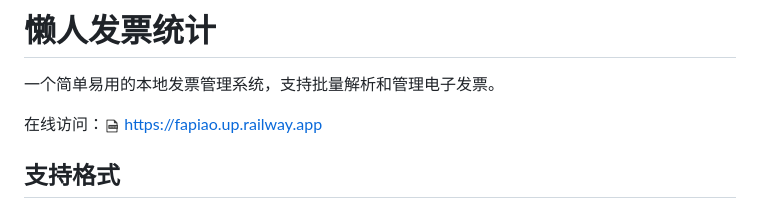
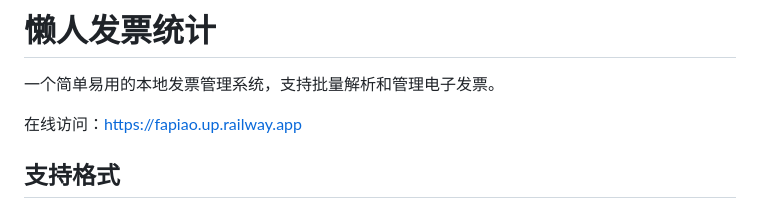
Before and after one commit to bengilla/invoice_data, a Markdown page: README.md, the part around the change. GitHub-like rendering.

Commit message:
fix: remove improper img tag from README.md

```diff
--- a/README.md
+++ b/README.md
@@ -2,7 +2,7 @@
 
 一个简单易用的本地发票管理系统，支持批量解析和管理电子发票。
 
-在线访问：<img src="static/images/fapiao.png" width="16" height="16"> https://fapiao.up.railway.app
+在线访问：https://fapiao.up.railway.app
 
 ## 支持格式
 
```
